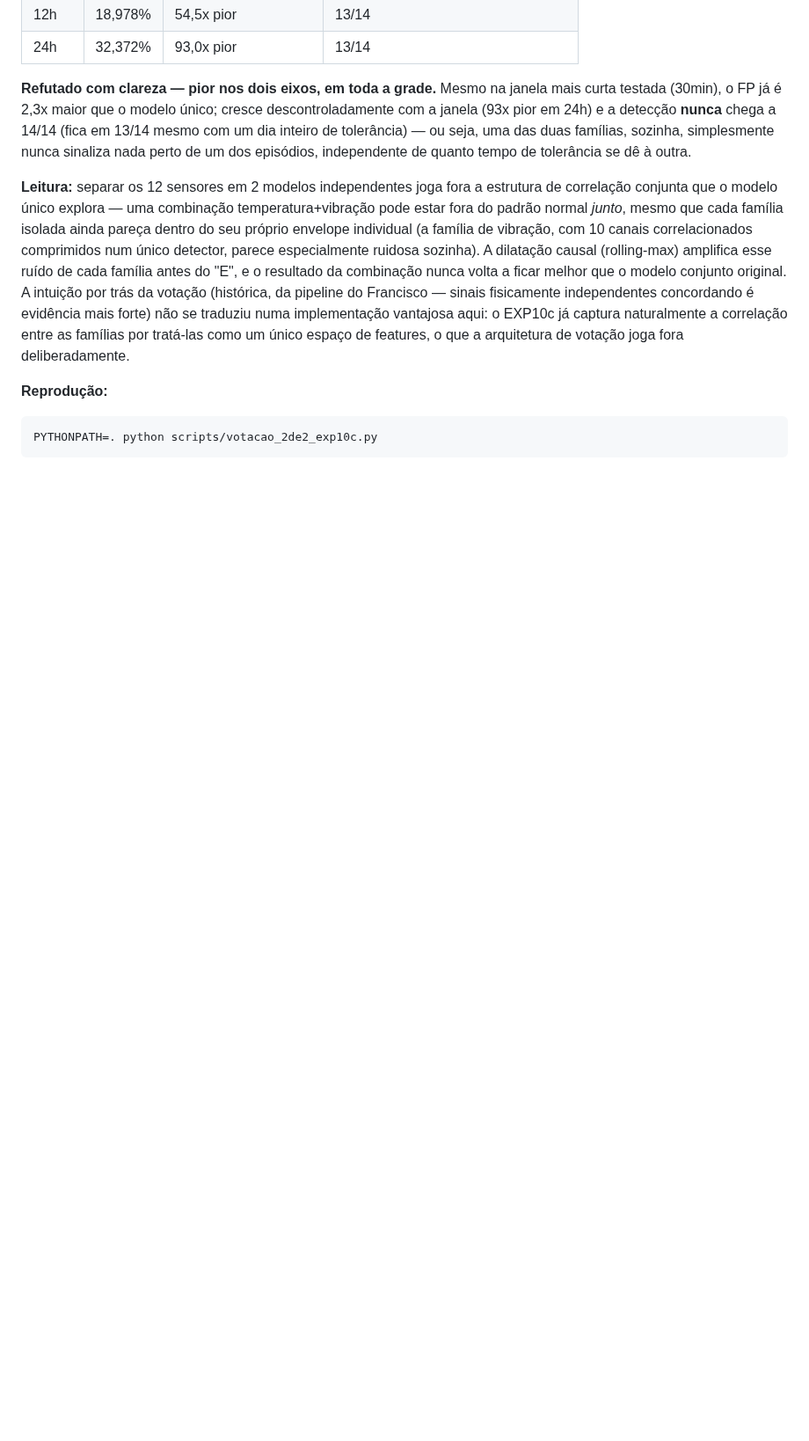
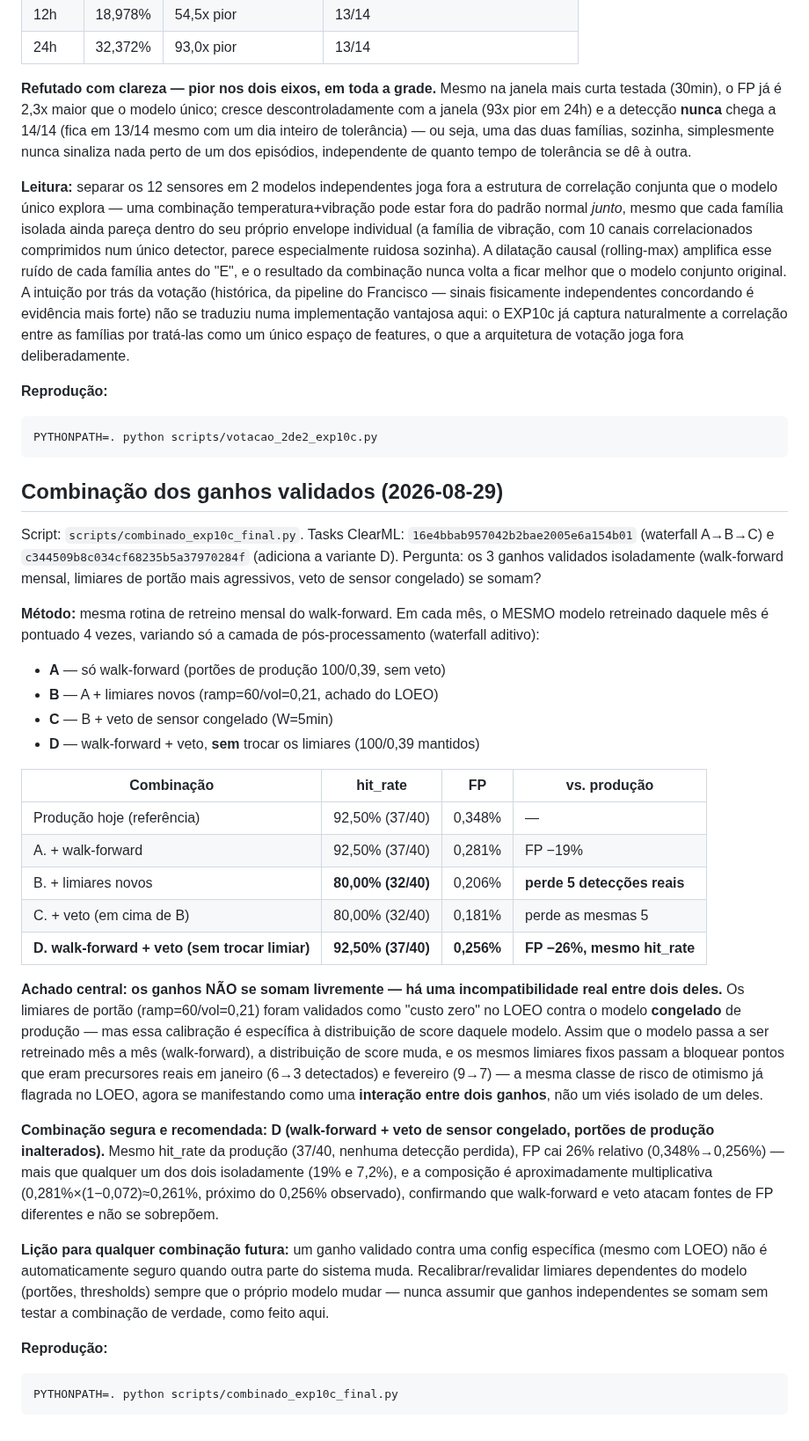
Before and after one commit to SIMPred-Petrobras/cabiunas-models, a Markdown page: docs/analise_automl_exp10.md, the part around the change. Shown at 88% size. Rendered like a GitHub page; blank space fills up the shorter version.

Commit message:
Documenta combinacao dos ganhos: D (walk-forward+veto) e a segura, -26% FP
Tasks 16e4bbab957042b2bae2005e6a154b01 e c344509b8c034cf68235b5a37970284f.
Achado central: os limiares de portao (ramp=60/vol=0.21, validados
custo-zero no LOEO contra o modelo CONGELADO) quebram quando combinados
com o retreino walk-forward -- perdem 5 deteccoes reais (jan 6->3, fev
9->7) porque a calibracao era especifica aquela distribuicao de score,
nao generaliza para um modelo diferente. Composicao segura recomendada:
D = walk-forward + veto de sensor congelado, SEM trocar os limiares de
portao -- mesmo hit_rate da producao (37/40), FP -26% (0.348%->0.256%),
composicao aproximadamente multiplicativa dos dois ganhos isolados
(confirma que atacam fontes de FP diferentes, sem sobreposicao).

Co-Authored-By: Claude Sonnet 5 <noreply@anthropic.com>
Claude-Session: https://claude.ai/code/session_01JF1SFEWvdTE2Hk69tGAUr1

````diff
--- a/docs/analise_automl_exp10.md
+++ b/docs/analise_automl_exp10.md
@@ -527,3 +527,59 @@ features, o que a arquitetura de votação joga fora deliberadamente.
 ```bash
 PYTHONPATH=. python scripts/votacao_2de2_exp10c.py
 ```
+
+## Combinação dos ganhos validados (2026-08-29)
+
+Script: `scripts/combinado_exp10c_final.py`. Tasks ClearML:
+`16e4bbab957042b2bae2005e6a154b01` (waterfall A→B→C) e
+`c344509b8c034cf68235b5a37970284f` (adiciona a variante D). Pergunta:
+os 3 ganhos validados isoladamente (walk-forward mensal, limiares de
+portão mais agressivos, veto de sensor congelado) se somam?
+
+**Método:** mesma rotina de retreino mensal do walk-forward. Em cada
+mês, o MESMO modelo retreinado daquele mês é pontuado 4 vezes, variando
+só a camada de pós-processamento (waterfall aditivo):
+
+- **A** — só walk-forward (portões de produção 100/0,39, sem veto)
+- **B** — A + limiares novos (ramp=60/vol=0,21, achado do LOEO)
+- **C** — B + veto de sensor congelado (W=5min)
+- **D** — walk-forward + veto, **sem** trocar os limiares (100/0,39 mantidos)
+
+| Combinação | hit_rate | FP | vs. produção |
+|---|---|---|---|
+| Produção hoje (referência) | 92,50% (37/40) | 0,348% | — |
+| A. + walk-forward | 92,50% (37/40) | 0,281% | FP −19% |
+| B. + limiares novos | **80,00% (32/40)** | 0,206% | **perde 5 detecções reais** |
+| C. + veto (em cima de B) | 80,00% (32/40) | 0,181% | perde as mesmas 5 |
+| **D. walk-forward + veto (sem trocar limiar)** | **92,50% (37/40)** | **0,256%** | **FP −26%, mesmo hit_rate** |
+
+**Achado central: os ganhos NÃO se somam livremente — há uma
+incompatibilidade real entre dois deles.** Os limiares de portão
+(ramp=60/vol=0,21) foram validados como "custo zero" no LOEO contra o
+modelo **congelado** de produção — mas essa calibração é específica à
+distribuição de score daquele modelo. Assim que o modelo passa a ser
+retreinado mês a mês (walk-forward), a distribuição de score muda, e os
+mesmos limiares fixos passam a bloquear pontos que eram precursores
+reais em janeiro (6→3 detectados) e fevereiro (9→7) — a mesma classe de
+risco de otimismo já flagrada no LOEO, agora se manifestando como uma
+**interação entre dois ganhos**, não um viés isolado de um deles.
+
+**Combinação segura e recomendada: D (walk-forward + veto de sensor
+congelado, portões de produção inalterados).** Mesmo hit_rate da
+produção (37/40, nenhuma detecção perdida), FP cai 26% relativo
+(0,348%→0,256%) — mais que qualquer um dos dois isoladamente (19% e
+7,2%), e a composição é aproximadamente multiplicativa
+(0,281%×(1−0,072)≈0,261%, próximo do 0,256% observado), confirmando que
+walk-forward e veto atacam fontes de FP diferentes e não se sobrepõem.
+
+**Lição para qualquer combinação futura:** um ganho validado contra uma
+config específica (mesmo com LOEO) não é automaticamente seguro quando
+outra parte do sistema muda. Recalibrar/revalidar limiares dependentes
+do modelo (portões, thresholds) sempre que o próprio modelo mudar —
+nunca assumir que ganhos independentes se somam sem testar a combinação
+de verdade, como feito aqui.
+
+**Reprodução:**
+```bash
+PYTHONPATH=. python scripts/combinado_exp10c_final.py
+```
````
